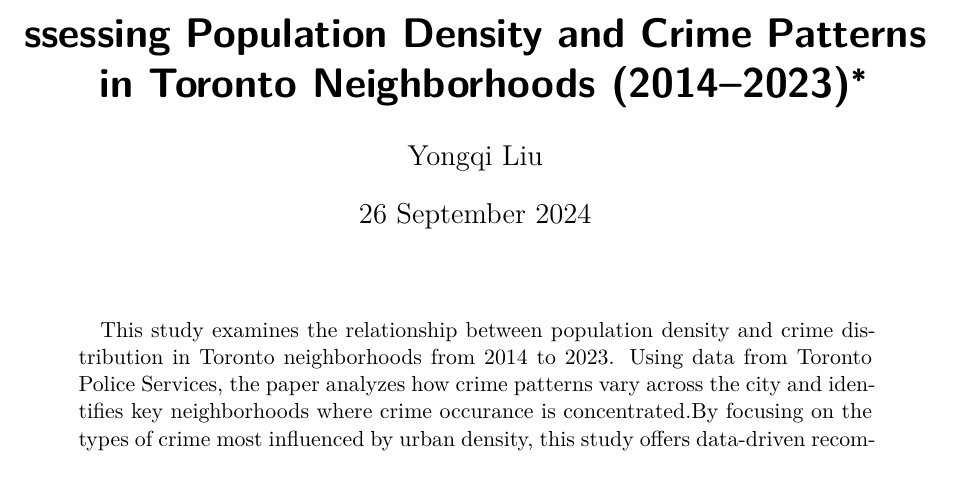
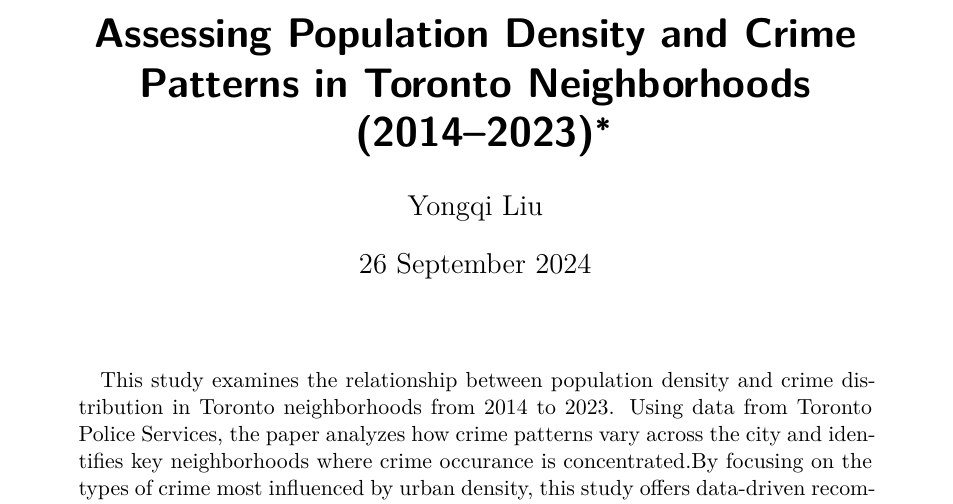
Before and after one commit to Cassieliu77/Crime-Patterns-and-Population-Density, a Quarto document (paper/paper.qmd): part of page 1 of 14, cut so that both start at the same text. Rendered offline with R 4.5, knitr and Pandoc in place of Quarto, then LaTeX, with nearby package versions; some code elsewhere in the file could not run offline.

Commit message:
Update the Title.

```diff
--- a/paper/paper.qmd
+++ b/paper/paper.qmd
@@ -1,5 +1,5 @@
 ---
-title: "ssessing Population Density and Crime Patterns in Toronto Neighborhoods (2014–2023)"
+title: "Assessing Population Density and Crime Patterns in Toronto Neighborhoods (2014–2023)"
 author:
   - Yongqi Liu
 thanks: "Code and data are available at:https://github.com/Cassieliu77/Crime-Frequency-and-Population-Density.git."
```
